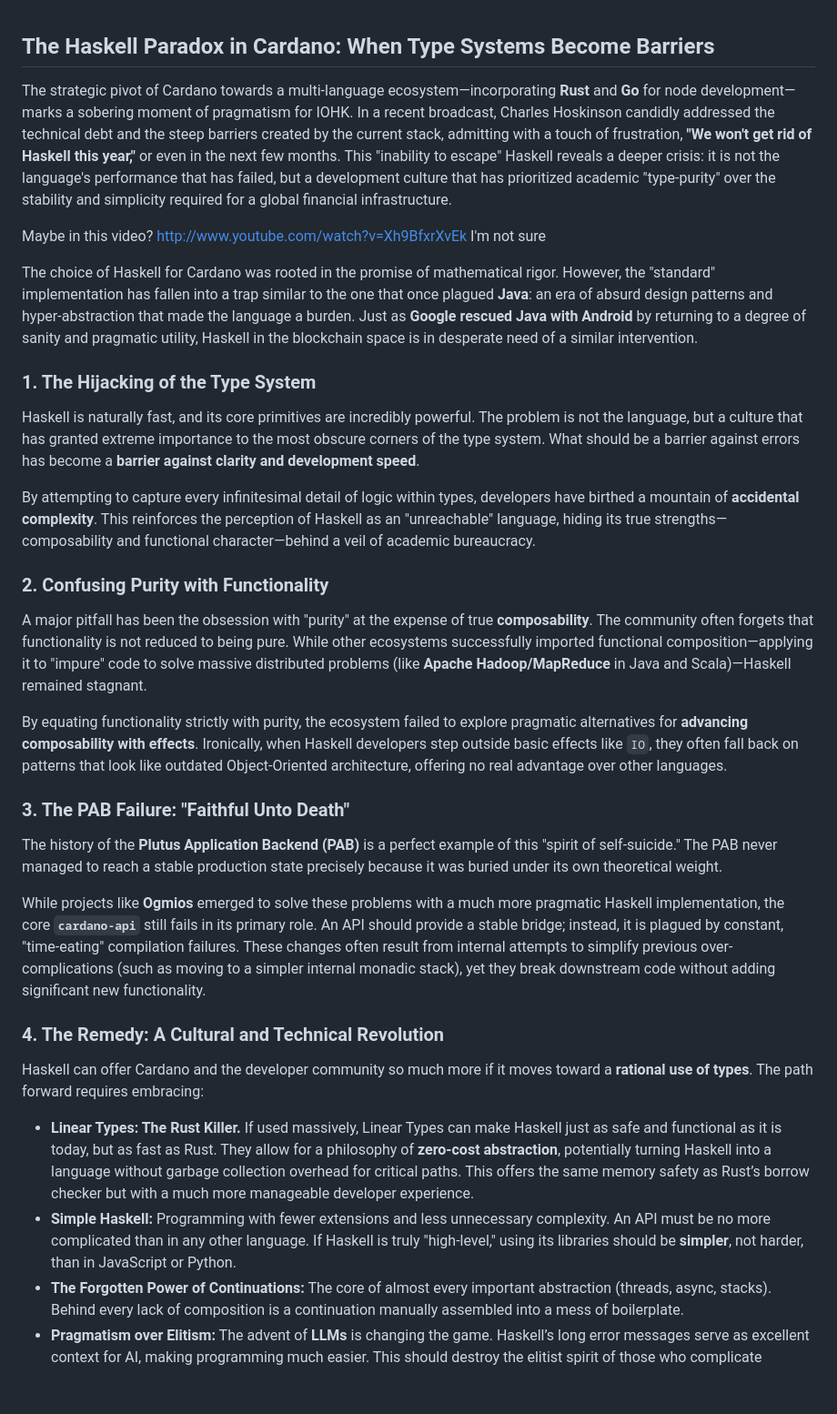
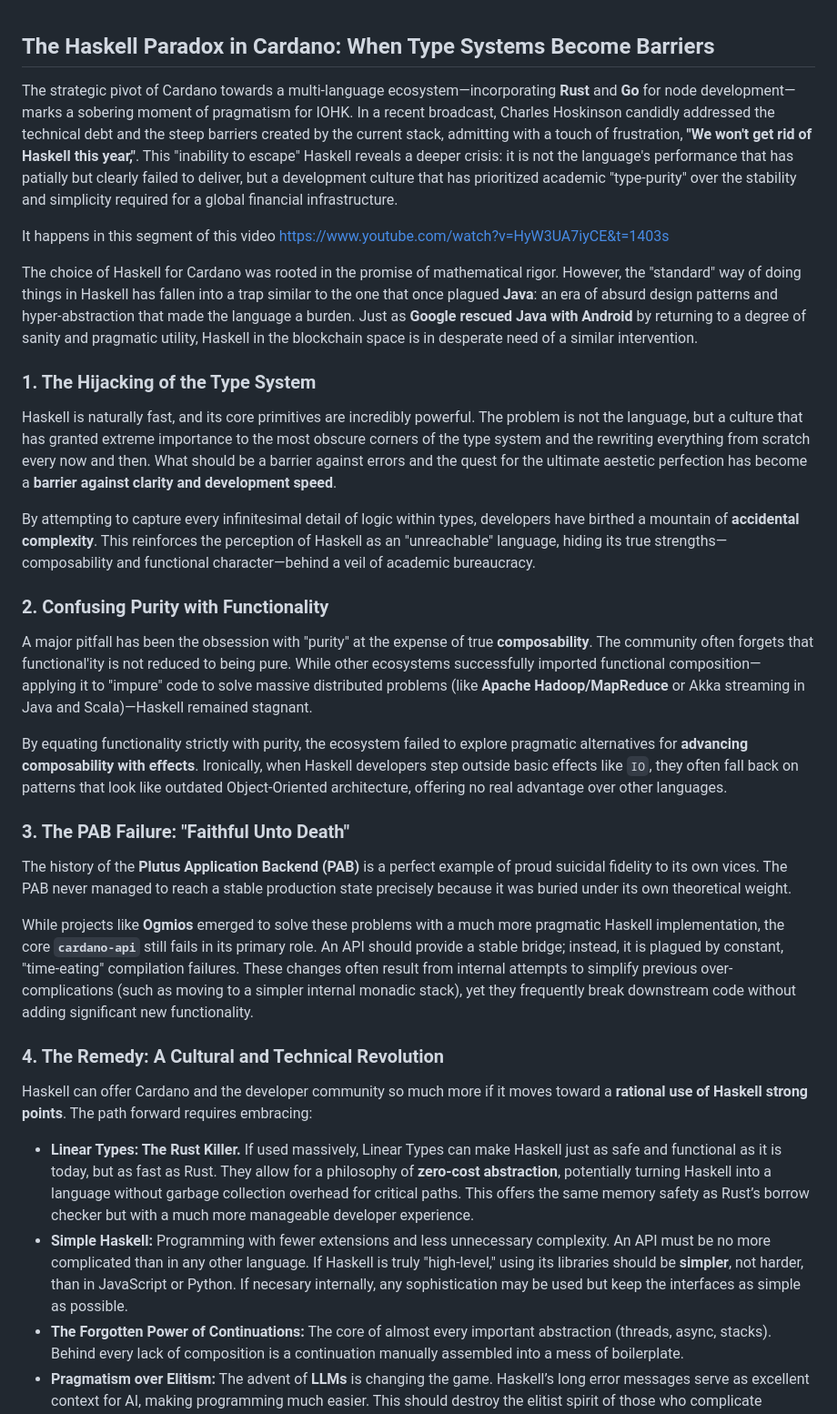
Before and after one commit to agocorona/cardano-cloud, a Markdown page: docs/Haskell-cardano.md, the part around the change. Shown at 91% size. Rendered like a GitHub page; blank space fills up the shorter version.

Commit message:
Edit Haskell-cardano.md for clarity and updates
Revised sections for clarity and corrected phrasing throughout the document. Updated links and emphasized the need for a cultural and technical revolution in Haskell usage for Cardano.

```diff
--- a/docs/Haskell-cardano.md
+++ b/docs/Haskell-cardano.md
@@ -2,32 +2,32 @@
 ## The Haskell Paradox in Cardano: When Type Systems Become Barriers
 
 
-The strategic pivot of Cardano towards a multi-language ecosystem—incorporating **Rust** and **Go** for node development—marks a sobering moment of pragmatism for IOHK. In a recent broadcast, Charles Hoskinson candidly addressed the technical debt and the steep barriers created by the current stack, admitting with a touch of frustration, **"We won't get rid of Haskell this year,"** or even in the next few months. This "inability to escape" Haskell reveals a deeper crisis: it is not the language's performance that has failed, but a development culture that has prioritized academic "type-purity" over the stability and simplicity required for a global financial infrastructure.
+The strategic pivot of Cardano towards a multi-language ecosystem—incorporating **Rust** and **Go** for node development—marks a sobering moment of pragmatism for IOHK. In a recent broadcast, Charles Hoskinson candidly addressed the technical debt and the steep barriers created by the current stack, admitting with a touch of frustration, **"We won't get rid of Haskell this year,"**. This "inability to escape" Haskell reveals a deeper crisis: it is not the language's performance that has patially but clearly failed to deliver, but a development culture that has prioritized academic "type-purity" over the stability and simplicity required for a global financial infrastructure.
 
-Maybe in this video? http://www.youtube.com/watch?v=Xh9BfxrXvEk I'm not sure
+It happens in this segment of this video https://www.youtube.com/watch?v=HyW3UA7iyCE&t=1403s
 
-The choice of Haskell for Cardano was rooted in the promise of mathematical rigor. However, the "standard" implementation has fallen into a trap similar to the one that once plagued **Java**: an era of absurd design patterns and hyper-abstraction that made the language a burden. Just as **Google rescued Java with Android** by returning to a degree of sanity and pragmatic utility, Haskell in the blockchain space is in desperate need of a similar intervention.
+The choice of Haskell for Cardano was rooted in the promise of mathematical rigor. However, the "standard" way of doing things in Haskell has fallen into a trap similar to the one that once plagued **Java**: an era of absurd design patterns and hyper-abstraction that made the language a burden. Just as **Google rescued Java with Android** by returning to a degree of sanity and pragmatic utility, Haskell in the blockchain space is in desperate need of a similar intervention.
 
 ### 1. The Hijacking of the Type System
-Haskell is naturally fast, and its core primitives are incredibly powerful. The problem is not the language, but a culture that has granted extreme importance to the most obscure corners of the type system. What should be a barrier against errors has become a **barrier against clarity and development speed**.
+Haskell is naturally fast, and its core primitives are incredibly powerful. The problem is not the language, but a culture that has granted extreme importance to the most obscure corners of the type system and the rewriting everything from scratch every now and then. What should be a barrier against errors and the quest for the ultimate aestetic perfection has become a **barrier against clarity and development speed**.
 
 By attempting to capture every infinitesimal detail of logic within types, developers have birthed a mountain of **accidental complexity**. This reinforces the perception of Haskell as an "unreachable" language, hiding its true strengths—composability and functional character—behind a veil of academic bureaucracy.
 
 ### 2. Confusing Purity with Functionality
-A major pitfall has been the obsession with "purity" at the expense of true **composability**. The community often forgets that functionality is not reduced to being pure. While other ecosystems successfully imported functional composition—applying it to "impure" code to solve massive distributed problems (like **Apache Hadoop/MapReduce** in Java and Scala)—Haskell remained stagnant.
+A major pitfall has been the obsession with "purity" at the expense of true **composability**. The community often forgets that functional'ity is not reduced to being pure. While other ecosystems successfully imported functional composition—applying it to "impure" code to solve massive distributed problems (like **Apache Hadoop/MapReduce** or Akka streaming in Java and Scala)—Haskell remained stagnant.
 
 By equating functionality strictly with purity, the ecosystem failed to explore pragmatic alternatives for **advancing composability with effects**. Ironically, when Haskell developers step outside basic effects like `IO`, they often fall back on patterns that look like outdated Object-Oriented architecture, offering no real advantage over other languages.
 
 ### 3. The PAB Failure: "Faithful Unto Death"
-The history of the **Plutus Application Backend (PAB)** is a perfect example of this "spirit of self-suicide." The PAB never managed to reach a stable production state precisely because it was buried under its own theoretical weight.
+The history of the **Plutus Application Backend (PAB)** is a perfect example of proud suicidal fidelity to its own vices. The PAB never managed to reach a stable production state precisely because it was buried under its own theoretical weight.
 
-While projects like **Ogmios** emerged to solve these problems with a much more pragmatic Haskell implementation, the core **`cardano-api`** still fails in its primary role. An API should provide a stable bridge; instead, it is plagued by constant, "time-eating" compilation failures. These changes often result from internal attempts to simplify previous over-complications (such as moving to a simpler internal monadic stack), yet they break downstream code without adding significant new functionality.
+While projects like **Ogmios** emerged to solve these problems with a much more pragmatic Haskell implementation, the core **`cardano-api`** still fails in its primary role. An API should provide a stable bridge; instead, it is plagued by constant, "time-eating" compilation failures. These changes often result from internal attempts to simplify previous over-complications (such as moving to a simpler internal monadic stack), yet they frequently break downstream code without adding significant new functionality.
 
 ### 4. The Remedy: A Cultural and Technical Revolution
-Haskell can offer Cardano and the developer community so much more if it moves toward a **rational use of types**. The path forward requires embracing:
+Haskell can offer Cardano and the developer community so much more if it moves toward a **rational use of Haskell strong points**. The path forward requires embracing:
 
 * **Linear Types: The Rust Killer.** If used massively, Linear Types can make Haskell just as safe and functional as it is today, but as fast as Rust. They allow for a philosophy of **zero-cost abstraction**, potentially turning Haskell into a language without garbage collection overhead for critical paths. This offers the same memory safety as Rust’s borrow checker but with a much more manageable developer experience.
-* **Simple Haskell:** Programming with fewer extensions and less unnecessary complexity. An API must be no more complicated than in any other language. If Haskell is truly "high-level," using its libraries should be **simpler**, not harder, than in JavaScript or Python.
+* **Simple Haskell:** Programming with fewer extensions and less unnecessary complexity. An API must be no more complicated than in any other language. If Haskell is truly "high-level," using its libraries should be **simpler**, not harder, than in JavaScript or Python. If necesary internally, any sophistication may be used but keep the interfaces as simple as possible.
 * **The Forgotten Power of Continuations:** The core of almost every important abstraction (threads, async, stacks). Behind every lack of composition is a continuation manually assembled into a mess of boilerplate.
 * **Pragmatism over Elitism:** The advent of **LLMs** is changing the game. Haskell’s long error messages serve as excellent context for AI, making programming much easier. This should destroy the elitist spirit of those who complicate libraries just to "show off."
 
```
